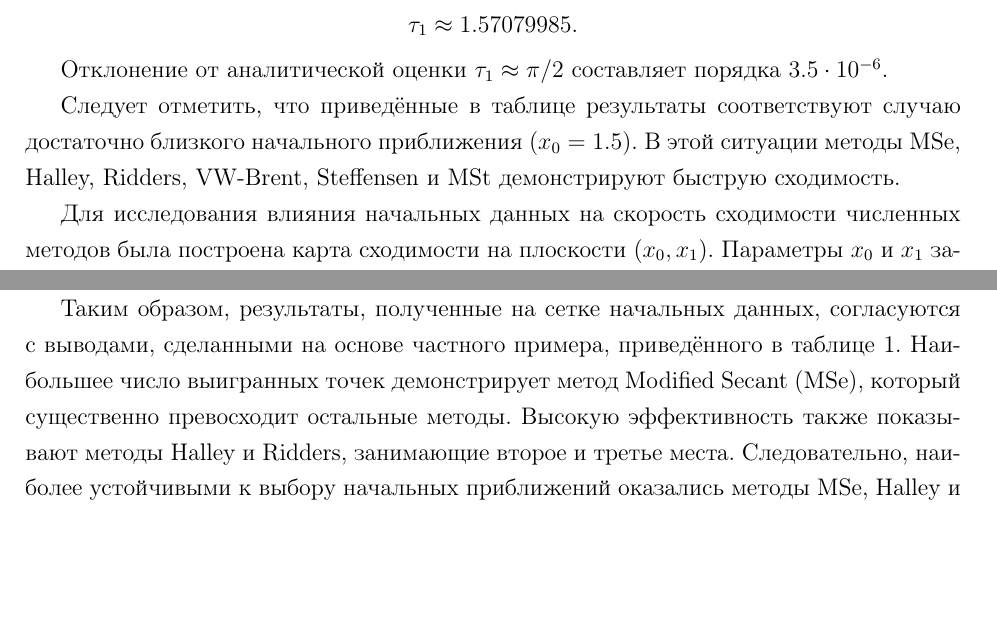
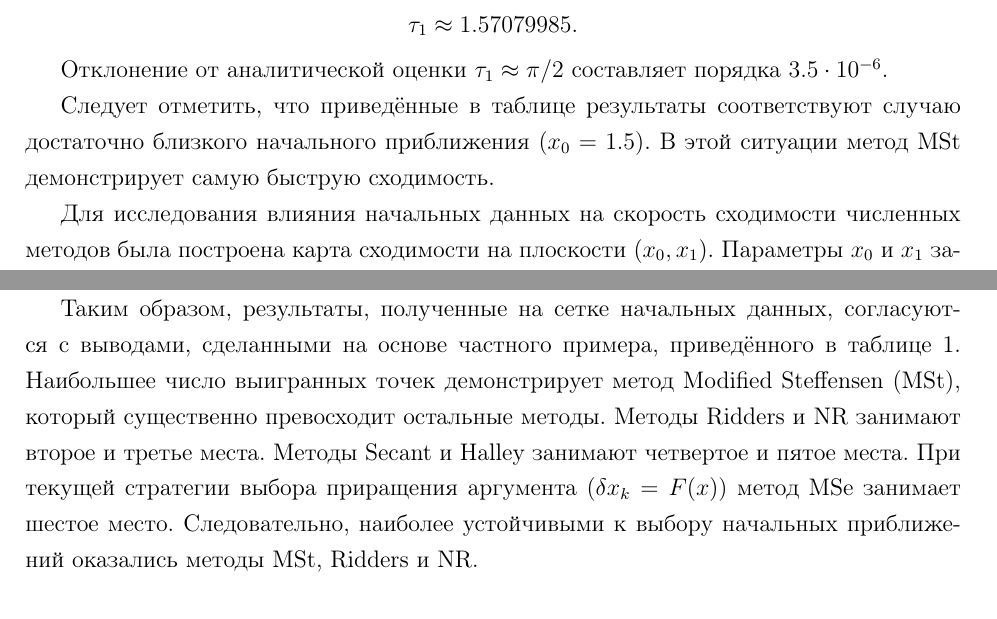
Before and after one commit to DmitriyNikitenko/transcendental-root-finding-research, a LaTeX paper (main.tex): two parts of pages 20 and 23 of 23, joined at a grey line, cut so that both start at the same text, the shorter picture padded with empty space. Compiled offline with pdfLaTeX.

Commit message:
Update main.tex

```diff
--- a/main.tex
+++ b/main.tex
@@ -1311,8 +1311,8 @@ $\tau_1 \approx \pi/2$
 Следует отметить, что приведённые в таблице
 результаты соответствуют случаю достаточно близкого
 начального приближения ($x_0 = 1.5$).
-В этой ситуации методы MSe, Halley, Ridders, VW-Brent, Steffensen и MSt
-демонстрируют быструю сходимость.
+В этой ситуации метод MSt
+демонстрирует самую быструю сходимость.
 
 
 Для исследования влияния начальных данных на скорость сходимости
@@ -1364,12 +1364,13 @@ x_m=\frac{x_0+x_1}{2}.
 Таким образом, результаты, полученные на сетке начальных данных,
 согласуются с выводами, сделанными на основе частного примера,
 приведённого в таблице~\ref{tab:tau_compare}.
-Наибольшее число выигранных точек демонстрирует метод Modified Secant (MSe),
+Наибольшее число выигранных точек демонстрирует метод Modified Steffensen (MSt),
 который существенно превосходит остальные методы.
-Высокую эффективность также показывают методы Halley и Ridders,
-занимающие второе и третье места.
+Mетоды Ridders и NR
+занимают второе и третье места. Методы Secant и Halley занимают четвертое и пятое места. При текущей стратегии выбора приращения аргумента
+($\delta x_k = F(x)$) метод MSe занимает шестое место.
 Следовательно, наиболее устойчивыми к выбору начальных приближений
-оказались методы MSe, Halley и Ridders.
+оказались методы MSt, Ridders и NR.
 
 
 \begin{thebibliography}{9}
```
Also changed, not shown: main.tex (12 more changed lines).
